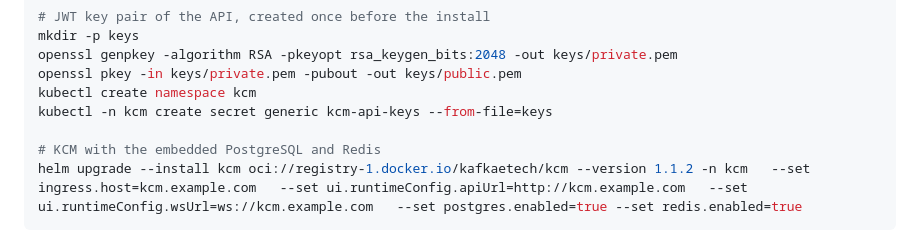
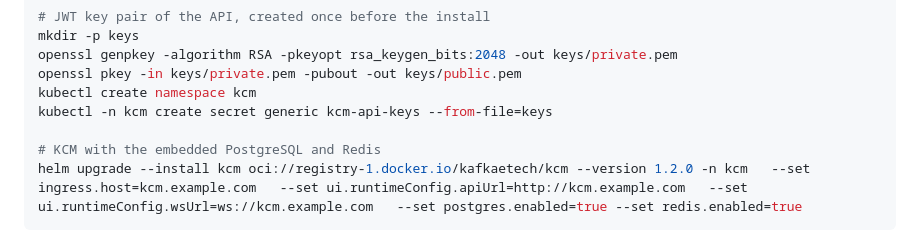
Before and after one commit to kcmhub/KCM, a Markdown page: README.md, the part around one of its changes. Rendered like a GitHub page.

Commit message:
docs: Helm chart 1.2.0 in the install commands (#4)

````diff
--- a/README.md
+++ b/README.md
@@ -34,6 +34,6 @@ kubectl create namespace kcm
 kubectl -n kcm create secret generic kcm-api-keys --from-file=keys
 
 # KCM with the embedded PostgreSQL and Redis
-helm upgrade --install kcm oci://registry-1.docker.io/kafkaetech/kcm --version 1.1.2 -n kcm   --set ingress.host=kcm.example.com   --set ui.runtimeConfig.apiUrl=http://kcm.example.com   --set ui.runtimeConfig.wsUrl=ws://kcm.example.com   --set postgres.enabled=true --set redis.enabled=true
+helm upgrade --install kcm oci://registry-1.docker.io/kafkaetech/kcm --version 1.2.0 -n kcm   --set ingress.host=kcm.example.com   --set ui.runtimeConfig.apiUrl=http://kcm.example.com   --set ui.runtimeConfig.wsUrl=ws://kcm.example.com   --set postgres.enabled=true --set redis.enabled=true
 ```
 
````
Also changed, not shown: other parts of README.md (+1 -1 lines).
